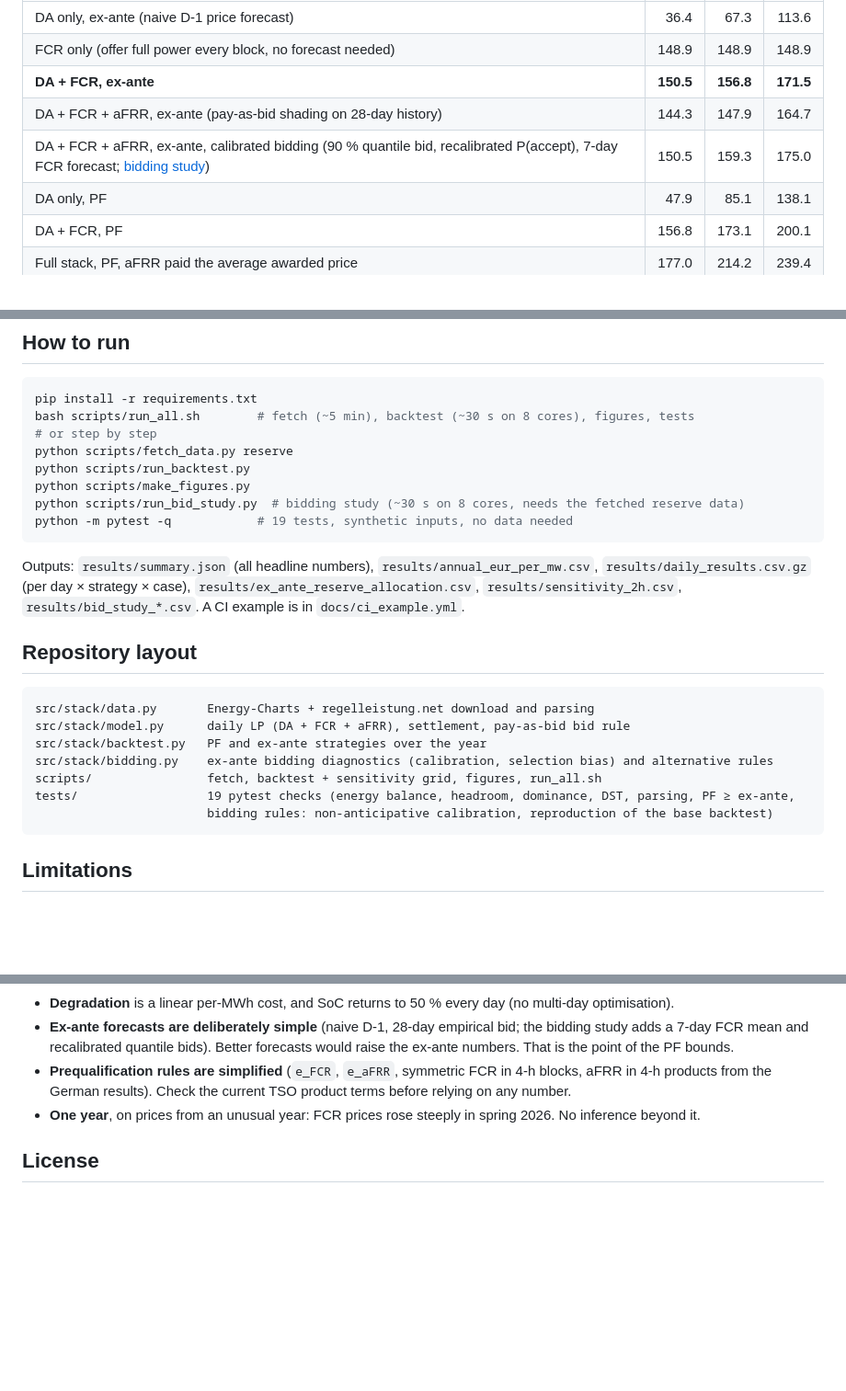
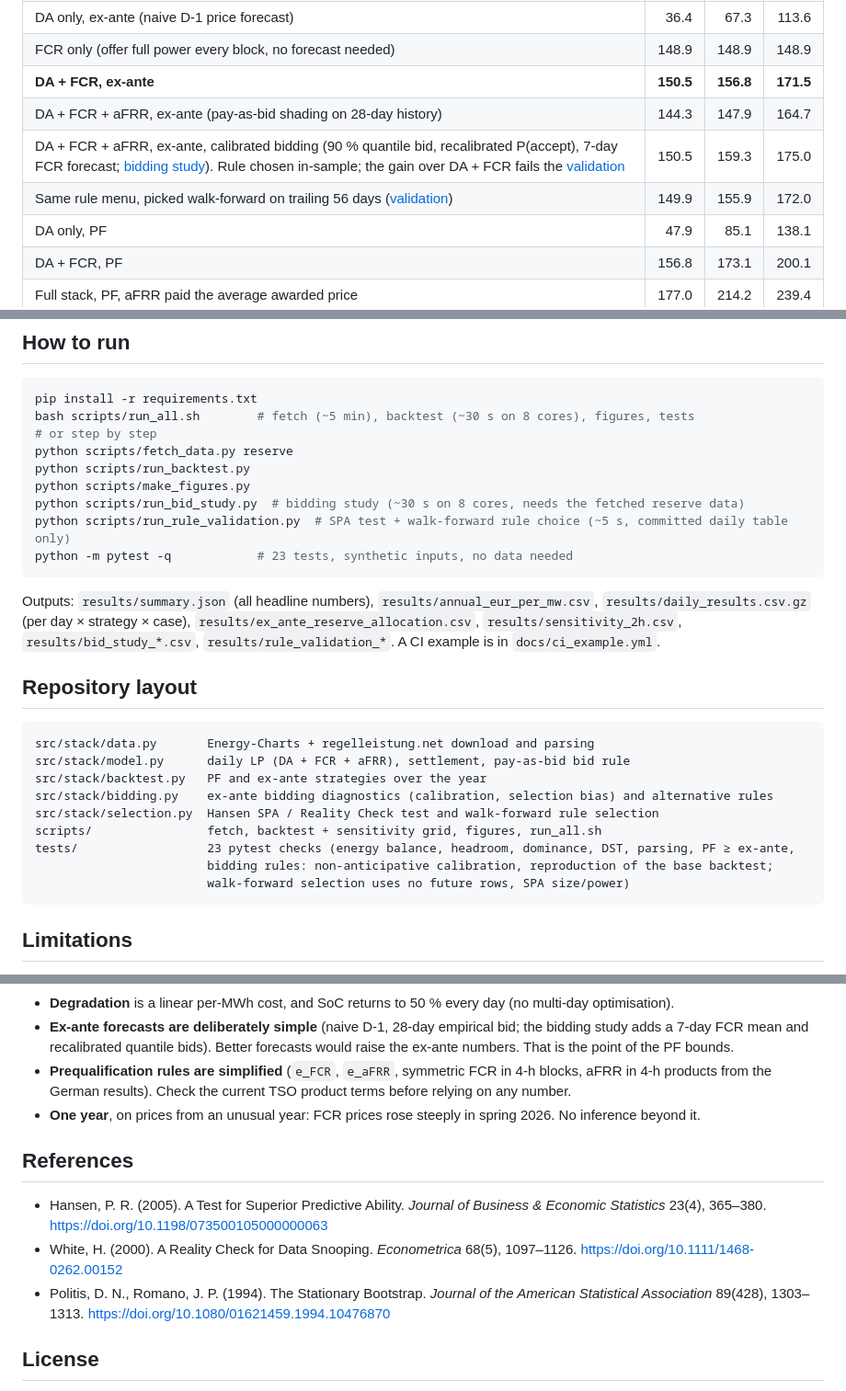
Before and after one commit to DataWithSyed/de-bess-reserve-revenue-stacking, a Markdown page: README.md, 3 parts joined by grey strips. Shown at 92% size. GitHub-like rendering; blank space fills up the shorter version.

````diff
--- a/README.md
+++ b/README.md
@@ -23,7 +23,8 @@ the figure; the calibrated-bidding row is shown in figure 4). The last four rows
 | FCR only (offer full power every block, no forecast needed) | 148.9 | 148.9 | 148.9 |
 | **DA + FCR, ex-ante** | **150.5** | **156.8** | **171.5** |
 | DA + FCR + aFRR, ex-ante (pay-as-bid shading on 28-day history) | 144.3 | 147.9 | 164.7 |
-| DA + FCR + aFRR, ex-ante, calibrated bidding (90 % quantile bid, recalibrated P(accept), 7-day FCR forecast; [bidding study](#why-the-ex-ante-afrr-stack-loses-bidding-study)) | 150.5 | 159.3 | 175.0 |
+| DA + FCR + aFRR, ex-ante, calibrated bidding (90 % quantile bid, recalibrated P(accept), 7-day FCR forecast; [bidding study](#why-the-ex-ante-afrr-stack-loses-bidding-study)). Rule chosen in-sample; the gain over DA + FCR fails the [validation](#does-the-best-rule-survive-validation) | 150.5 | 159.3 | 175.0 |
+| Same rule menu, picked walk-forward on trailing 56 days ([validation](#does-the-best-rule-survive-validation)) | 149.9 | 155.9 | 172.0 |
 | DA only, PF | 47.9 | 85.1 | 138.1 |
 | DA + FCR, PF | 156.8 | 173.1 | 200.1 |
 | Full stack, PF, aFRR paid the average awarded price | 177.0 | 214.2 | 239.4 |
@@ -164,11 +213,12 @@ python scripts/fetch_data.py reserve
 python scripts/run_backtest.py
 python scripts/make_figures.py
 python scripts/run_bid_study.py  # bidding study (~30 s on 8 cores, needs the fetched reserve data)
-python -m pytest -q            # 19 tests, synthetic inputs, no data needed
+python scripts/run_rule_validation.py  # SPA test + walk-forward rule choice (~5 s, committed daily table only)
+python -m pytest -q            # 23 tests, synthetic inputs, no data needed
 ```
 Outputs: `results/summary.json` (all headline numbers), `results/annual_eur_per_mw.csv`,
 `results/daily_results.csv.gz` (per day × strategy × case), `results/ex_ante_reserve_allocation.csv`,
-`results/sensitivity_2h.csv`, `results/bid_study_*.csv`. A CI example is in `docs/ci_example.yml`.
+`results/sensitivity_2h.csv`, `results/bid_study_*.csv`, `results/rule_validation_*`. A CI example is in `docs/ci_example.yml`.
 
 ## Repository layout
 ```
@@ -176,9 +226,11 @@ src/stack/data.py       Energy-Charts + regelleistung.net download and parsing
 src/stack/model.py      daily LP (DA + FCR + aFRR), settlement, pay-as-bid bid rule
 src/stack/backtest.py   PF and ex-ante strategies over the year
 src/stack/bidding.py    ex-ante bidding diagnostics (calibration, selection bias) and alternative rules
+src/stack/selection.py  Hansen SPA / Reality Check test and walk-forward rule selection
 scripts/                fetch, backtest + sensitivity grid, figures, run_all.sh
-tests/                  19 pytest checks (energy balance, headroom, dominance, DST, parsing, PF ≥ ex-ante,
-                        bidding rules: non-anticipative calibration, reproduction of the base backtest)
+tests/                  23 pytest checks (energy balance, headroom, dominance, DST, parsing, PF ≥ ex-ante,
+                        bidding rules: non-anticipative calibration, reproduction of the base backtest;
+                        walk-forward selection uses no future rows, SPA size/power)
 ```
 
 ## Limitations
@@ -197,6 +249,14 @@ tests/                  19 pytest checks (energy balance, headroom, dominance, D
   products from the German results). Check the current TSO product terms before relying on any number.
 * **One year**, on prices from an unusual year: FCR prices rose steeply in spring 2026. No inference beyond it.
 
+## References
+* Hansen, P. R. (2005). A Test for Superior Predictive Ability. *Journal of Business & Economic Statistics*
+  23(4), 365–380. https://doi.org/10.1198/073500105000000063
+* White, H. (2000). A Reality Check for Data Snooping. *Econometrica* 68(5), 1097–1126.
+  https://doi.org/10.1111/1468-0262.00152
+* Politis, D. N., Romano, J. P. (1994). The Stationary Bootstrap. *Journal of the American Statistical
+  Association* 89(428), 1303–1313. https://doi.org/10.1080/01621459.1994.10476870
+
 ## License
 Code: MIT © 2026 DataWithSyed (see `LICENSE`). Day-ahead price data: CC BY 4.0, Energy-Charts /
 Bundesnetzagentur | SMARD.de. regelleistung.net data are not included; their own terms apply.
````
Also changed, not shown: other parts of README.md (+51 -3 lines), figures/05_rule_validation.png (added), 7 other files.
